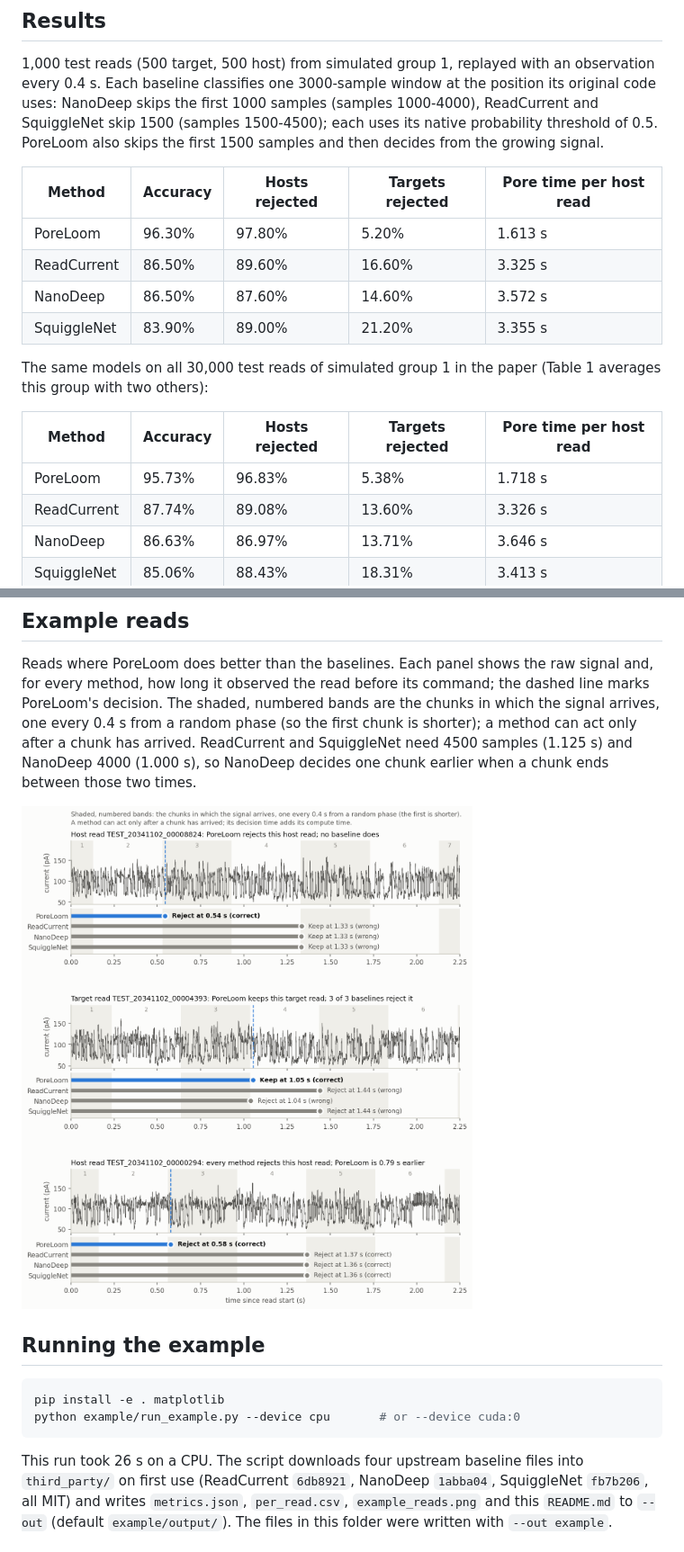
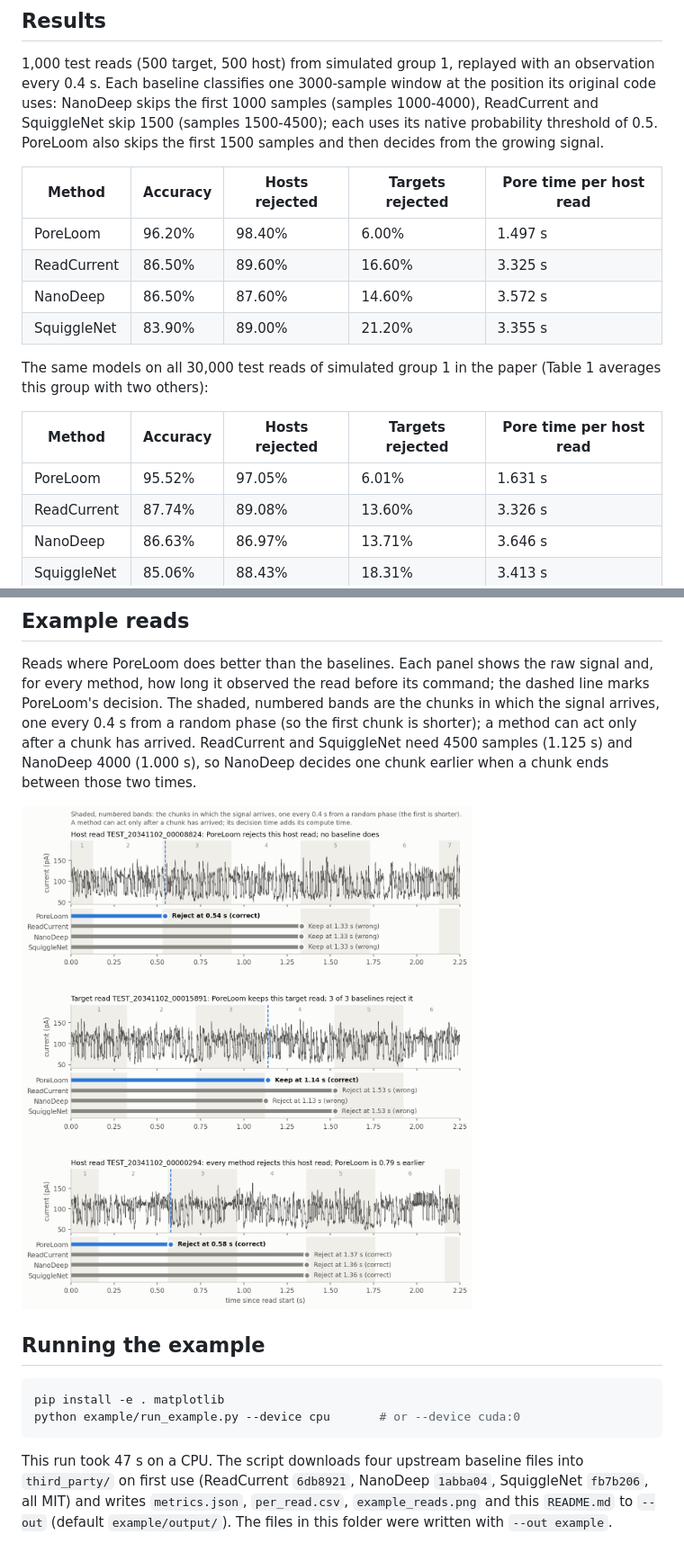
Before and after one commit to Chenshanming-repo/PoreLoom, a Markdown page: example/README.md, 2 parts joined by grey strips. Shown at 90% size. Rendered like a GitHub page; pictures changed too: example/example_reads.png.

Commit message:
Use the fixed-T_norm PoreLoom head in the example
example/models/poreloom/head.pt is now the simulated group 1 FACP head
fitted with T_norm = 13.93 s, the model of the revised paper; the encoder,
data and baselines are unchanged. reference/ holds this head's paper
outcomes, and the example reproduces them for 1,000/1,000 reads. On all
30,000 group-1 test reads the head gives 95.52% accuracy, 97.05% host
rejection, 6.01% target rejection and 1.631 s per host read (previous head:
95.73%, 96.83%, 5.38%, 1.718 s).

Co-Authored-By: Claude Opus 5.5 <noreply@anthropic.com>

````diff
--- a/example/README.md
+++ b/example/README.md
@@ -15,7 +15,7 @@ NanoDeep skips the first 1000 samples (samples 1000-4000), ReadCurrent and Squig
 
 | Method | Accuracy | Hosts rejected | Targets rejected | Pore time per host read |
 |---|---|---|---|---|
-| PoreLoom | 96.30% | 97.80% | 5.20% | 1.613 s |
+| PoreLoom | 96.20% | 98.40% | 6.00% | 1.497 s |
 | ReadCurrent | 86.50% | 89.60% | 16.60% | 3.325 s |
 | NanoDeep | 86.50% | 87.60% | 14.60% | 3.572 s |
 | SquiggleNet | 83.90% | 89.00% | 21.20% | 3.355 s |
@@ -25,7 +25,7 @@ this group with two others):
 
 | Method | Accuracy | Hosts rejected | Targets rejected | Pore time per host read |
 |---|---|---|---|---|
-| PoreLoom | 95.73% | 96.83% | 5.38% | 1.718 s |
+| PoreLoom | 95.52% | 97.05% | 6.01% | 1.631 s |
 | ReadCurrent | 87.74% | 89.08% | 13.60% | 3.326 s |
 | NanoDeep | 86.63% | 86.97% | 13.71% | 3.646 s |
 | SquiggleNet | 85.06% | 88.43% | 18.31% | 3.413 s |
@@ -50,7 +50,7 @@ pip install -e . matplotlib
 python example/run_example.py --device cpu       # or --device cuda:0
 ```
 
-This run took 26 s on a CPU. The script downloads four upstream baseline files into
+This run took 47 s on a CPU. The script downloads four upstream baseline files into
 `third_party/` on first use (ReadCurrent `6db8921`, NanoDeep `1abba04`, SquiggleNet `fb7b206`, all MIT) and
 writes `metrics.json`, `per_read.csv`, `example_reads.png` and this `README.md` to `--out`
 (default `example/output/`). The files in this folder were written with `--out example`.
````
Also changed, not shown: 7 other files.
